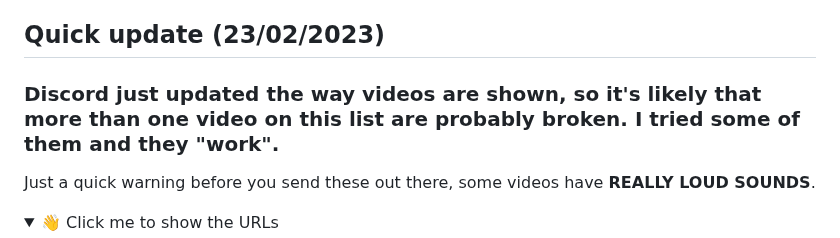
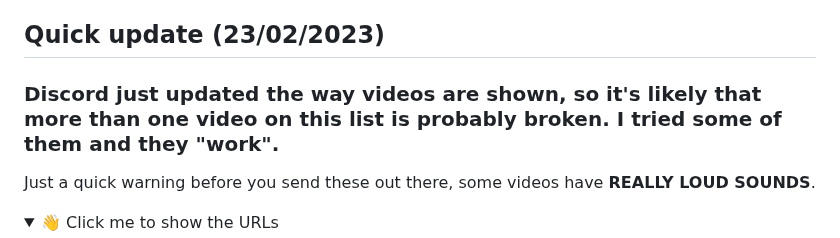
Before and after one commit to PanIntegralus/discord.webm-compilation, a Markdown page: README.md, the part around the change. GitHub-like rendering; folded sections open.

Commit message:
Update README.md (i'm dumb)

```diff
--- a/README.md
+++ b/README.md
@@ -6,7 +6,7 @@ An archive of cool .webm files to send to your friends.
 I just found them and though making a list would be nice.
 
 ## Quick update (23/02/2023)
-### Discord just updated the way videos are shown, so it's likely that more than one video on this list are probably broken. I tried some of them and they "work".
+### Discord just updated the way videos are shown, so it's likely that more than one video on this list is probably broken. I tried some of them and they "work".
 
 Just a quick warning before you send these out there, some videos have **REALLY LOUD SOUNDS**.
 
```
